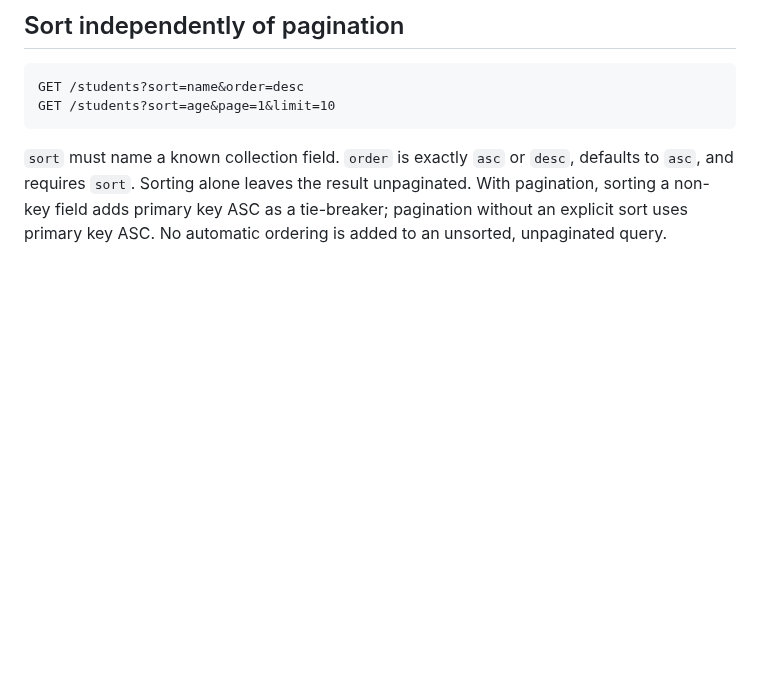
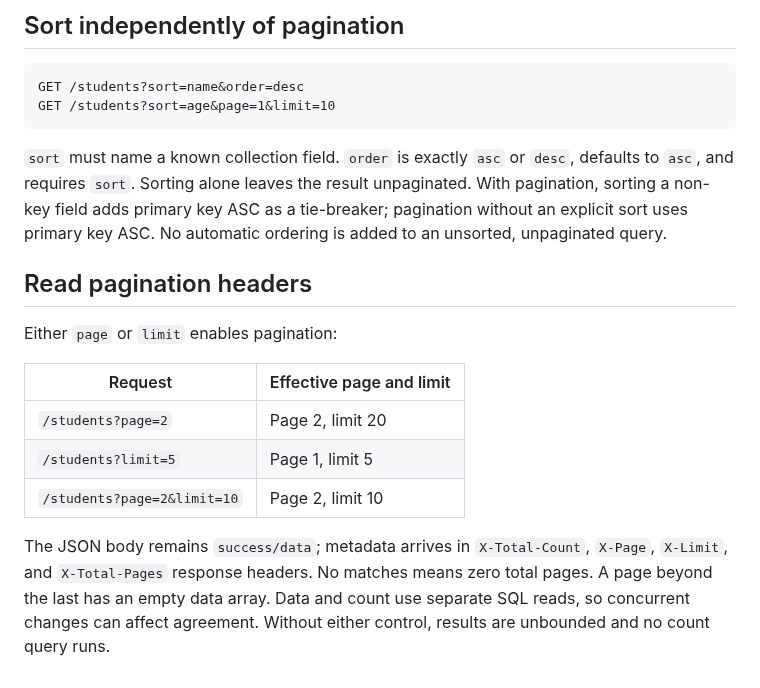
Before and after one commit to aniketh027/APIForge, a Markdown page: docs/generated-api-usage.md, the part around the change. GitHub-like rendering; blank space fills up the shorter version.

Commit message:
docs: show pagination defaults headers and empty page semantics

```diff
--- a/docs/generated-api-usage.md
+++ b/docs/generated-api-usage.md
@@ -110,3 +110,19 @@ GET /students?sort=age&page=1&limit=10
 result unpaginated. With pagination, sorting a non-key field adds primary
 key ASC as a tie-breaker; pagination without an explicit sort uses primary
 key ASC. No automatic ordering is added to an unsorted, unpaginated query.
+
+## Read pagination headers
+
+Either `page` or `limit` enables pagination:
+
+| Request | Effective page and limit |
+| --- | --- |
+| `/students?page=2` | Page 2, limit 20 |
+| `/students?limit=5` | Page 1, limit 5 |
+| `/students?page=2&limit=10` | Page 2, limit 10 |
+
+The JSON body remains `success/data`; metadata arrives in `X-Total-Count`,
+`X-Page`, `X-Limit`, and `X-Total-Pages` response headers. No matches means
+zero total pages. A page beyond the last has an empty data array. Data and
+count use separate SQL reads, so concurrent changes can affect agreement.
+Without either control, results are unbounded and no count query runs.
```
